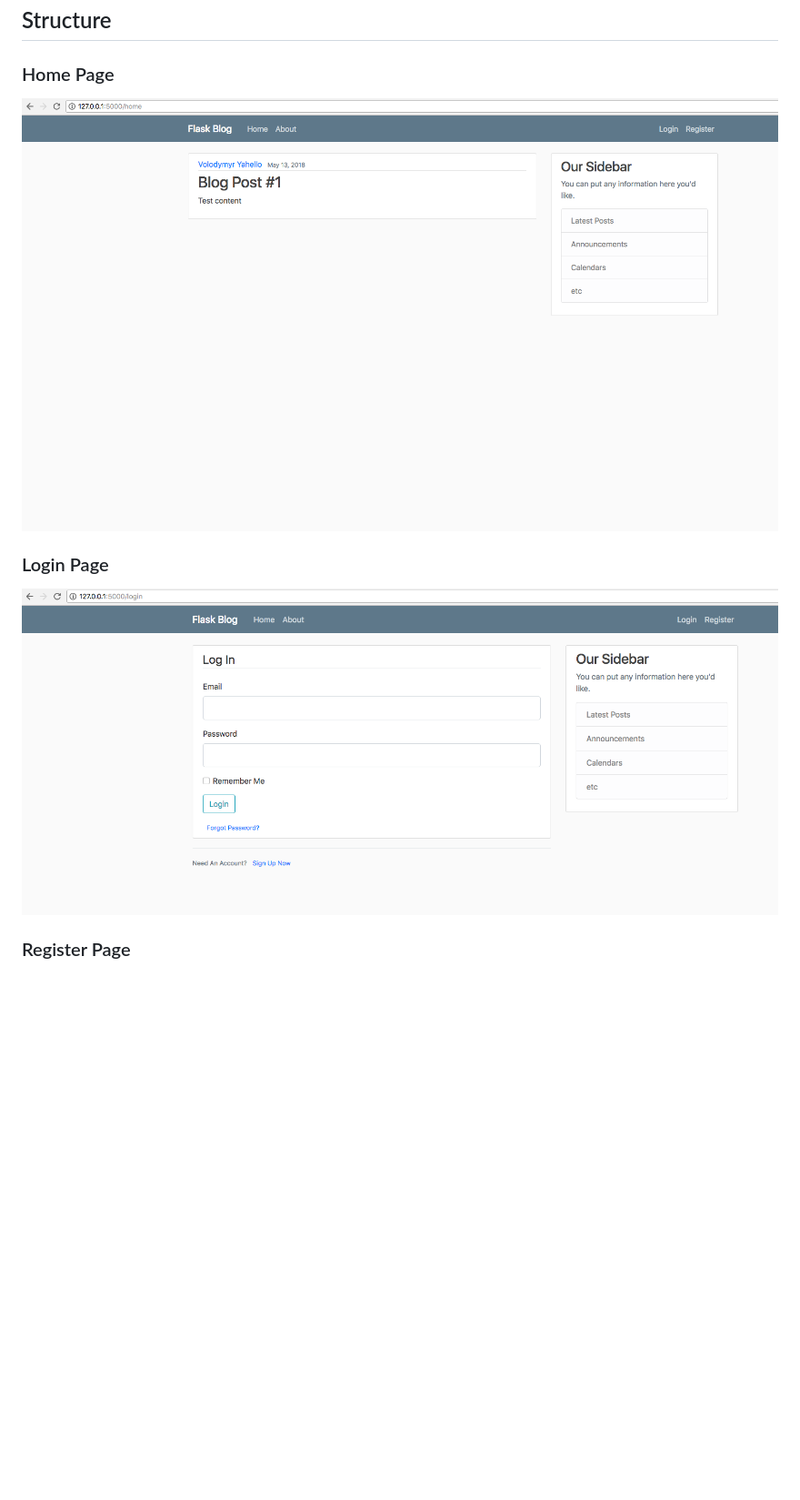
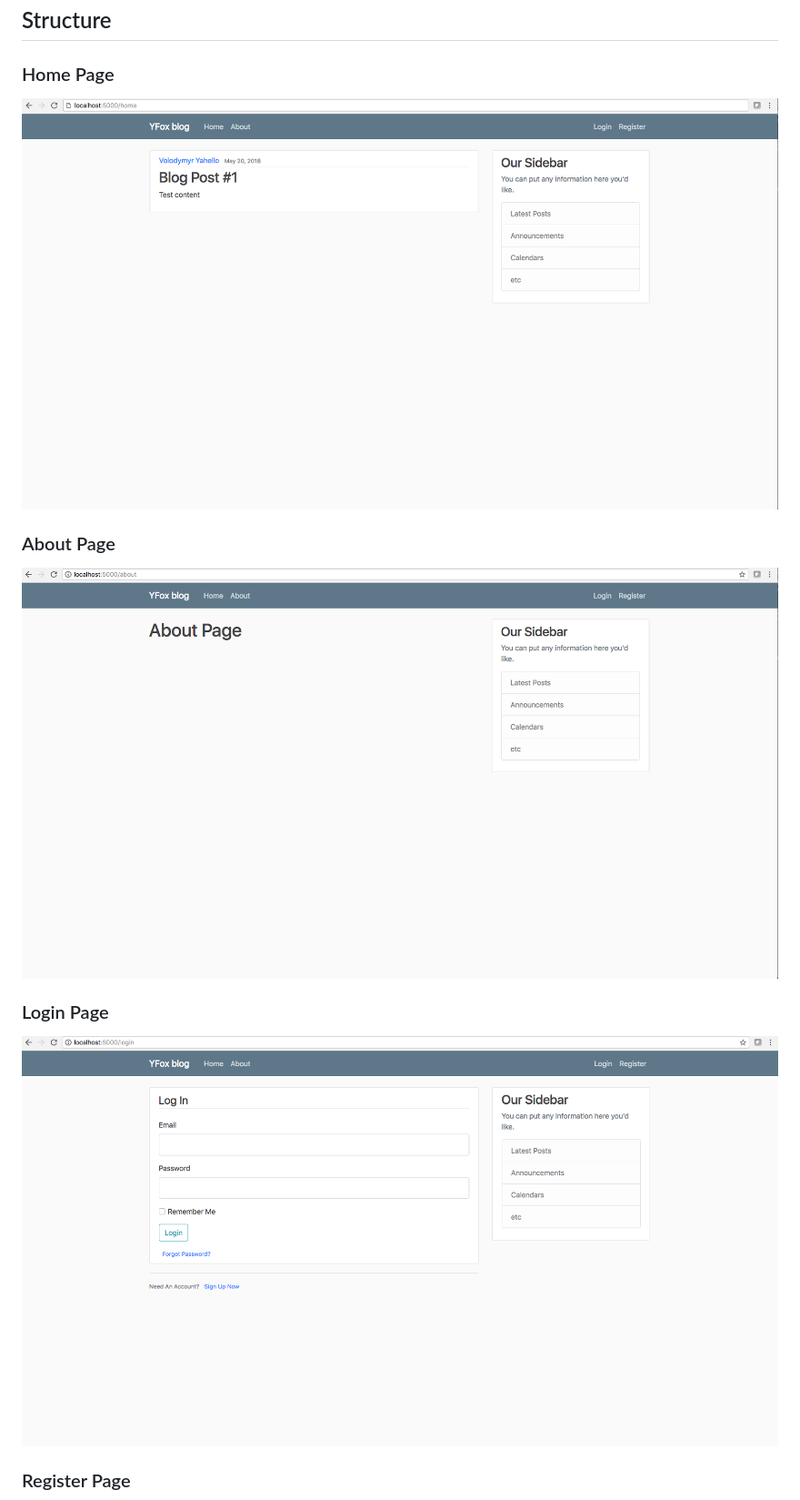
Before and after one commit to vyahello/personal-blog, a Markdown page: README.md, the part around the change. Shown: that part at 91% size. Rendered like a GitHub page; pictures changed too: server/images/about.png (added), server/images/home.png, server/images/login.png; blank space fills up the shorter version.

```diff
--- a/README.md
+++ b/README.md
@@ -10,6 +10,8 @@ Execute next command in your shell
 ## Structure
 ### Home Page
 ![Screenshot](server/images/home.png)
+### About Page
+![Screenshot](server/images/about.png)
 ### Login Page
 ![Screenshot](server/images/login.png)
 ### Register Page
```
Also changed, not shown: server/images/register.png, 1 other file.
